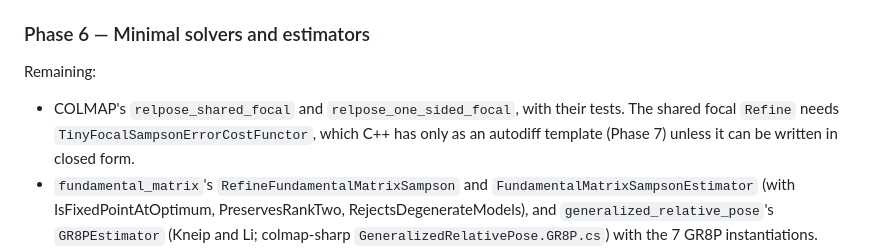
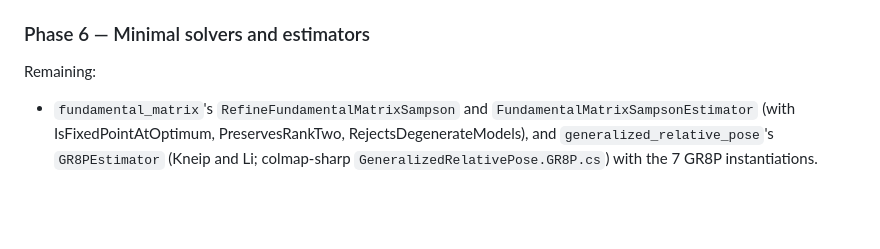
Before and after one commit to larsbrubaker/colmap-rust, a Markdown page: PORTING_PLAN.md, the part around one of its changes. Drawn GitHub-style; blank space fills up the shorter version.

```diff
--- a/PORTING_PLAN.md
+++ b/PORTING_PLAN.md
@@ -109,9 +109,6 @@ bundled sample model on the web page. The library side is ready (`Reconstruction
 
 ### Phase 6 — Minimal solvers and estimators
 Remaining:
-- COLMAP's `relpose_shared_focal` and `relpose_one_sided_focal`, with their tests. The shared
-  focal `Refine` needs `TinyFocalSampsonErrorCostFunctor`, which C++ has only as an autodiff
-  template (Phase 7) unless it can be written in closed form.
 - `fundamental_matrix`'s `RefineFundamentalMatrixSampson` and `FundamentalMatrixSampsonEstimator`
   (with IsFixedPointAtOptimum, PreservesRankTwo, RejectsDegenerateModels), and
   `generalized_relative_pose`'s `GR8PEstimator` (Kneip and Li; colmap-sharp
```
Also changed, not shown: other parts of PORTING_PLAN.md (+6 -8 lines).
